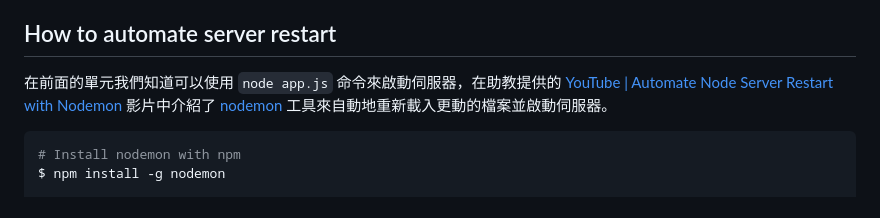
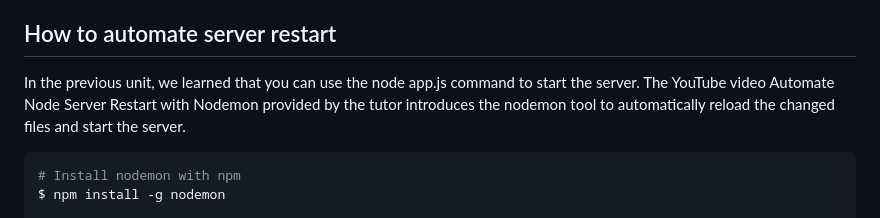
Before and after one commit to itsyuimorii/The-Web-Developer-Bootcamp-2023, a Markdown page: NOTE.md, the part around the change. Rendered like a GitHub page.

````diff
--- a/NOTE.md
+++ b/NOTE.md
@@ -407,7 +407,7 @@ Related supplements can be viewed at.
 
 ## How to automate server restart
 
-在前面的單元我們知道可以使用 `node app.js` 命令來啟動伺服器，在助教提供的 [YouTube | Automate Node Server Restart with Nodemon](https://www.youtube.com/watch?v=GvLvrlOqq9g) 影片中介紹了 [nodemon](https://nodemon.io/) 工具來自動地重新載入更動的檔案並啟動伺服器。
+In the previous unit, we learned that you can use the node app.js command to start the server. The YouTube video Automate Node Server Restart with Nodemon provided by the tutor introduces the nodemon tool to automatically reload the changed files and start the server.
 
 ```bash
 # Install nodemon with npm
````
